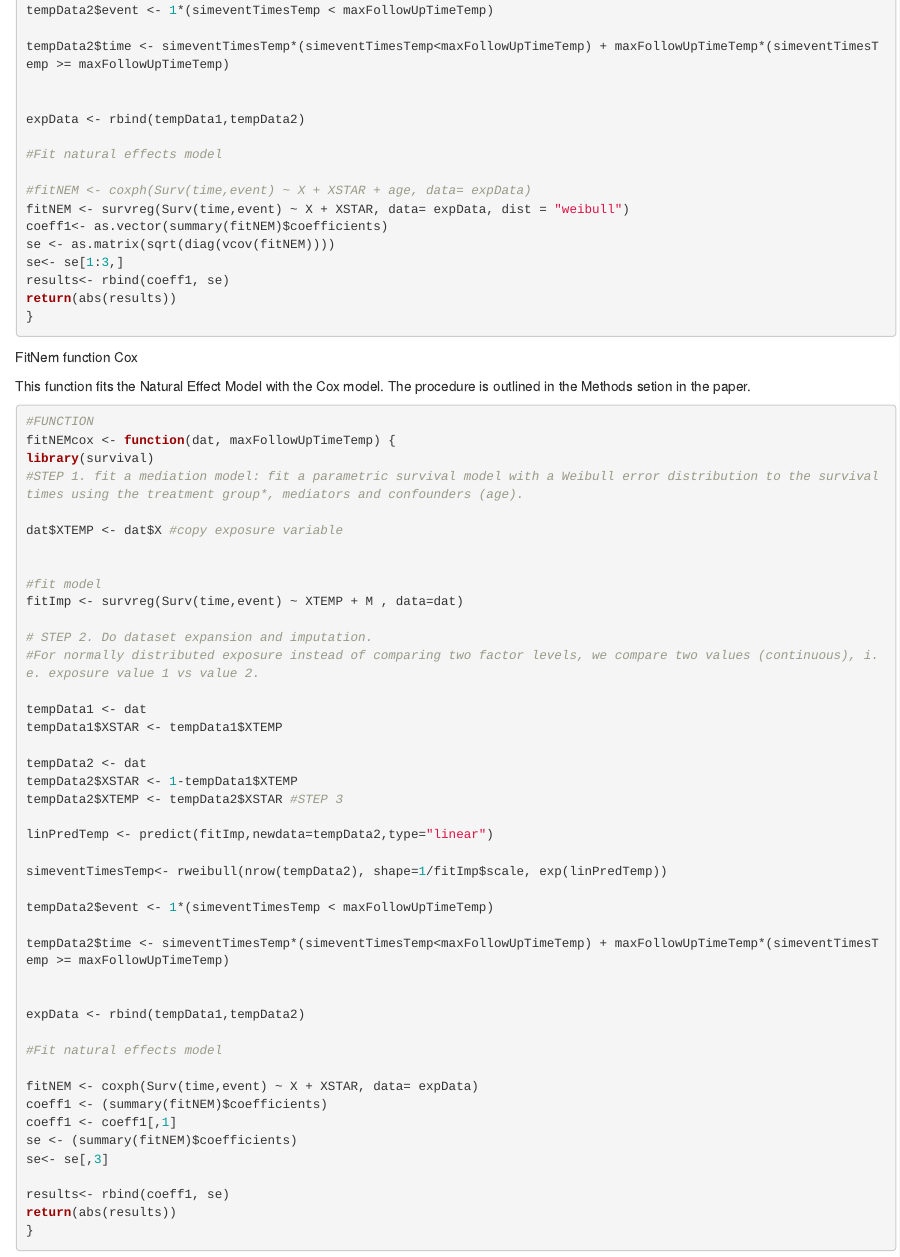
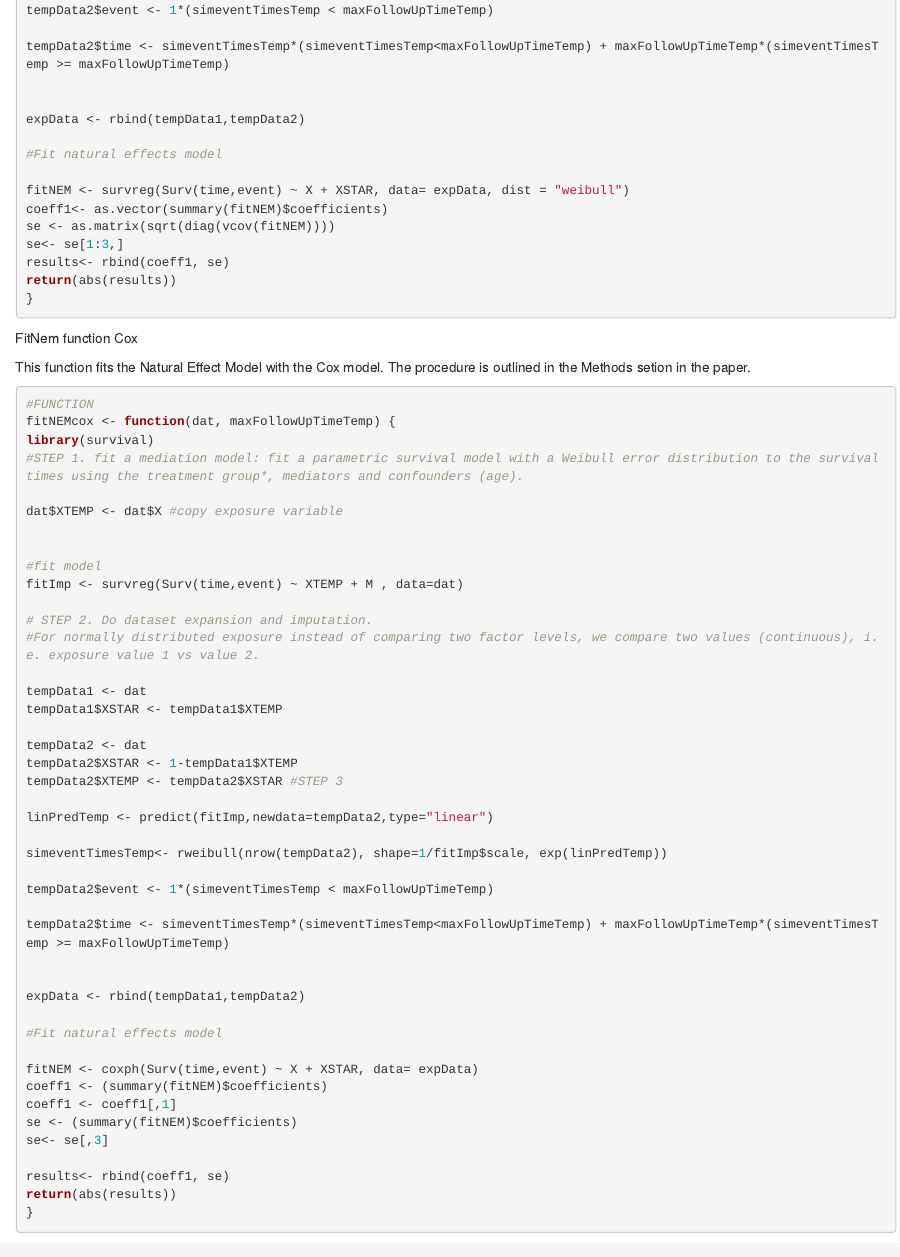
Before and after one commit to LizBurgosOchoa/Mediation-and-survival, an R Markdown document (Research archive/R code/Potential Outcomes/Simulations_po_CC.Rmd): the page in a window 1100 px wide, from 1470 px down. Rendered offline with R 4.5, knitr and Pandoc, with nearby package versions; some code elsewhere in the file could not run offline.

Commit message:
Update Simulations_po_CC.Rmd
Removed comment

#fitNEM <- coxph(Surv(time,event) ~ X + XSTAR + age, data= expData)

to avoid misunderstanding

```diff
--- a/Research archive/R code/Potential Outcomes/Simulations_po_CC.Rmd
+++ b/Research archive/R code/Potential Outcomes/Simulations_po_CC.Rmd
@@ -64,7 +64,6 @@ expData <- rbind(tempData1,tempData2)
 
 #Fit natural effects model
 
-#fitNEM <- coxph(Surv(time,event) ~ X + XSTAR + age, data= expData)
 fitNEM <- survreg(Surv(time,event) ~ X + XSTAR, data= expData, dist = "weibull")
 coeff1<- as.vector(summary(fitNEM)$coefficients)
 se <- as.matrix(sqrt(diag(vcov(fitNEM))))
```
